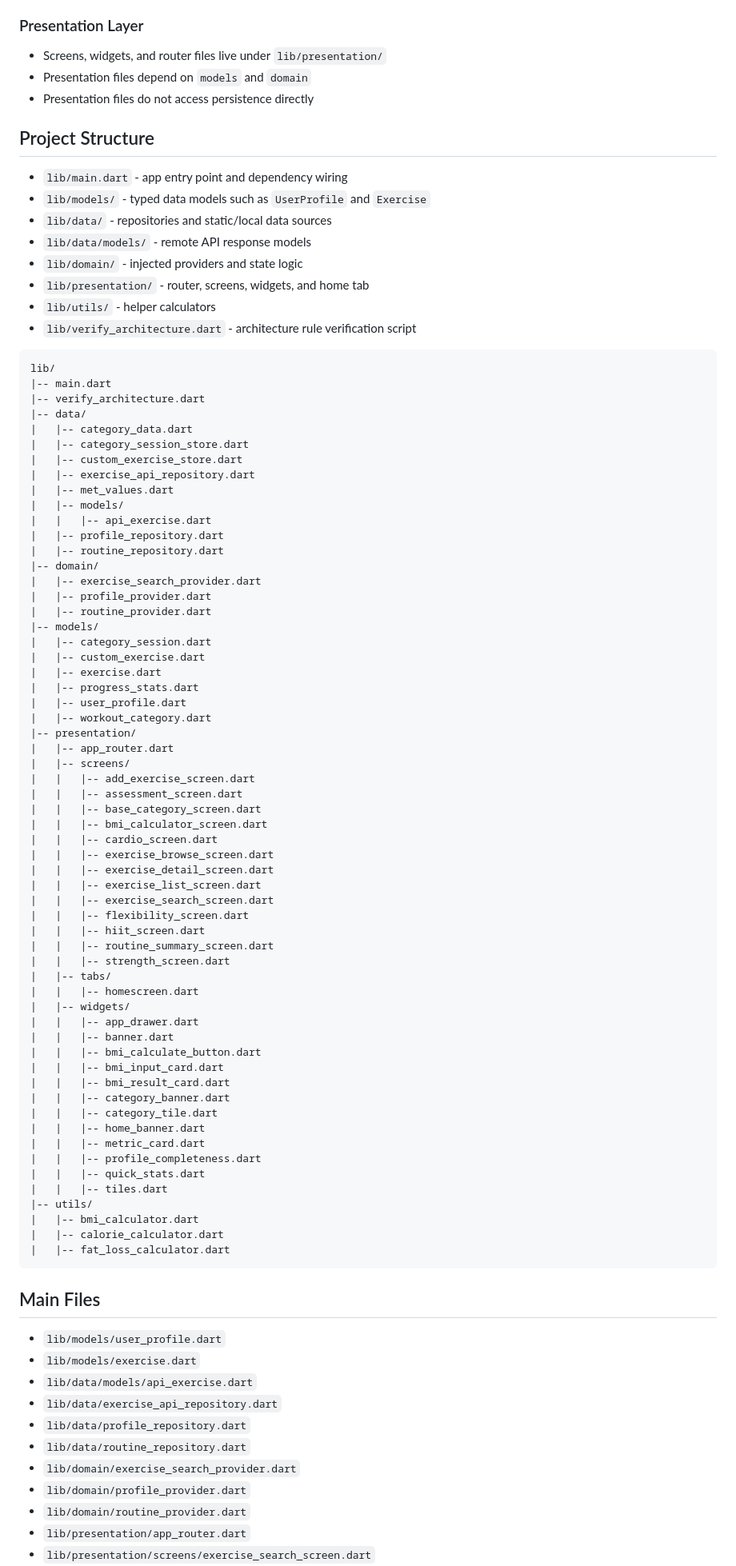
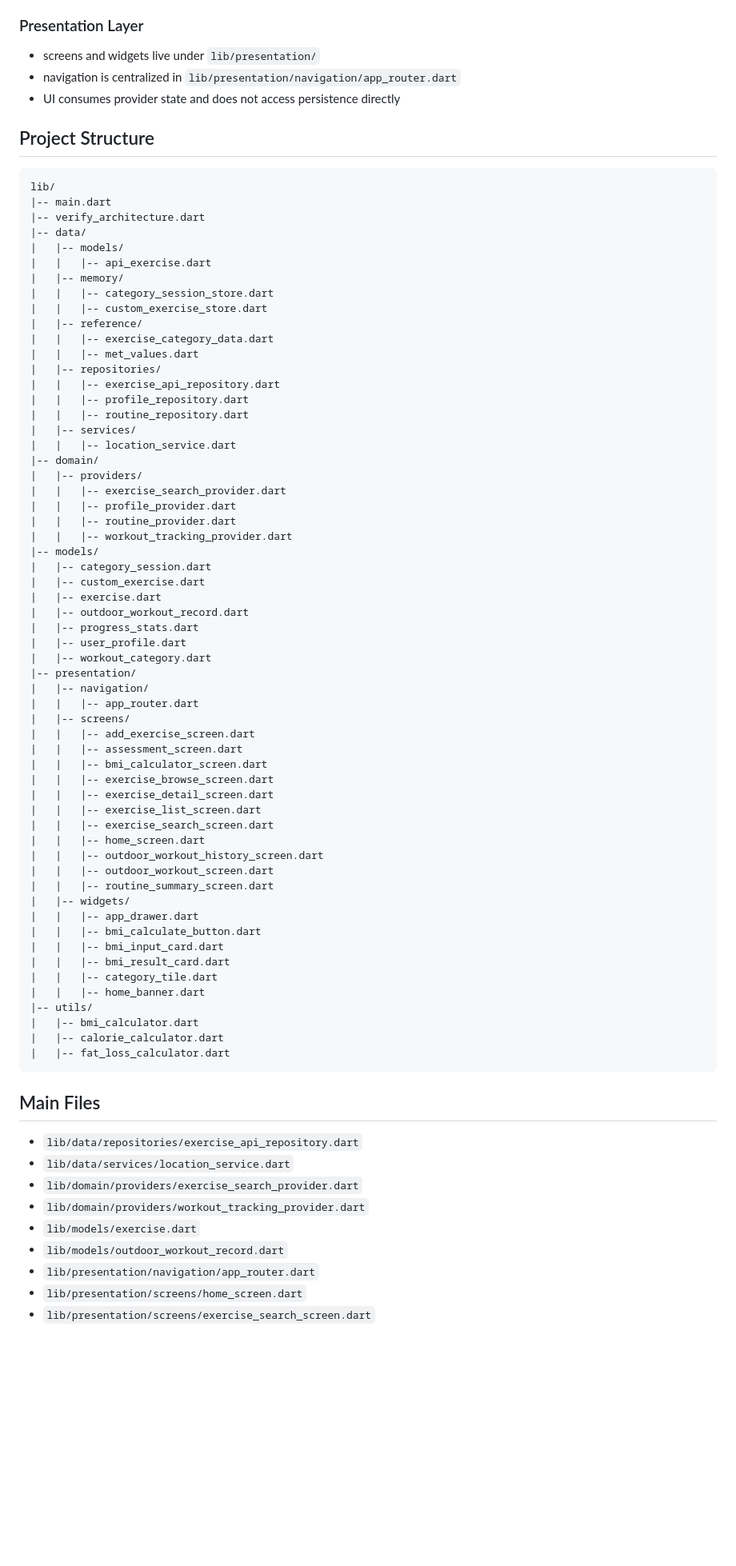
Before and after one commit to tjgaba/fitnessapp, a Markdown page: README.md, the part around one of its changes. Shown at 80% size. Drawn GitHub-style; blank space fills up the shorter version.

````diff
--- a/README.md
+++ b/README.md
@@ -47,77 +70,67 @@ The app lets users browse workouts, build a routine, search live exercise data,
 
 ### Presentation Layer
 
-- Screens, widgets, and router files live under `lib/presentation/`
-- Presentation files depend on `models` and `domain`
-- Presentation files do not access persistence directly
+- screens and widgets live under `lib/presentation/`
+- navigation is centralized in `lib/presentation/navigation/app_router.dart`
+- UI consumes provider state and does not access persistence directly
 
 ## Project Structure
-
-- `lib/main.dart` - app entry point and dependency wiring
-- `lib/models/` - typed data models such as `UserProfile` and `Exercise`
-- `lib/data/` - repositories and static/local data sources
-- `lib/data/models/` - remote API response models
-- `lib/domain/` - injected providers and state logic
-- `lib/presentation/` - router, screens, widgets, and home tab
-- `lib/utils/` - helper calculators
-- `lib/verify_architecture.dart` - architecture rule verification script
 
 ```text
 lib/
 |-- main.dart
 |-- verify_architecture.dart
 |-- data/
-|   |-- category_data.dart
-|   |-- category_session_store.dart
-|   |-- custom_exercise_store.dart
-|   |-- exercise_api_repository.dart
-|   |-- met_values.dart
 |   |-- models/
 |   |   |-- api_exercise.dart
-|   |-- profile_repository.dart
-|   |-- routine_repository.dart
+|   |-- memory/
+|   |   |-- category_session_store.dart
+|   |   |-- custom_exercise_store.dart
+|   |-- reference/
+|   |   |-- exercise_category_data.dart
+|   |   |-- met_values.dart
+|   |-- repositories/
+|   |   |-- exercise_api_repository.dart
+|   |   |-- profile_repository.dart
+|   |   |-- routine_repository.dart
+|   |-- services/
+|   |   |-- location_service.dart
 |-- domain/
-|   |-- exercise_search_provider.dart
-|   |-- profile_provider.dart
-|   |-- routine_provider.dart
+|   |-- providers/
+|   |   |-- exercise_search_provider.dart
+|   |   |-- profile_provider.dart
+|   |   |-- routine_provider.dart
+|   |   |-- workout_tracking_provider.dart
 |-- models/
 |   |-- category_session.dart
 |   |-- custom_exercise.dart
 |   |-- exercise.dart
+|   |-- outdoor_workout_record.dart
 |   |-- progress_stats.dart
 |   |-- user_profile.dart
 |   |-- workout_category.dart
 |-- presentation/
-|   |-- app_router.dart
+|   |-- navigation/
+|   |   |-- app_router.dart
 |   |-- screens/
 |   |   |-- add_exercise_screen.dart
 |   |   |-- assessment_screen.dart
-|   |   |-- base_category_screen.dart
 |   |   |-- bmi_calculator_screen.dart
-|   |   |-- cardio_screen.dart
 |   |   |-- exercise_browse_screen.dart
 |   |   |-- exercise_detail_screen.dart
 |   |   |-- exercise_list_screen.dart
 |   |   |-- exercise_search_screen.dart
-|   |   |-- flexibility_screen.dart
-|   |   |-- hiit_screen.dart
+|   |   |-- home_screen.dart
+|   |   |-- outdoor_workout_history_screen.dart
+|   |   |-- outdoor_workout_screen.dart
 |   |   |-- routine_summary_screen.dart
-|   |   |-- strength_screen.dart
-|   |-- tabs/
-|   |   |-- homescreen.dart
 |   |-- widgets/
 |   |   |-- app_drawer.dart
-|   |   |-- banner.dart
 |   |   |-- bmi_calculate_button.dart
 |   |   |-- bmi_input_card.dart
 |   |   |-- bmi_result_card.dart
-|   |   |-- category_banner.dart
 |   |   |-- category_tile.dart
 |   |   |-- home_banner.dart
-|   |   |-- metric_card.dart
-|   |   |-- profile_completeness.dart
-|   |   |-- quick_stats.dart
-|   |   |-- tiles.dart
 |-- utils/
 |   |-- bmi_calculator.dart
 |   |-- calorie_calculator.dart
@@ -126,14 +139,12 @@ lib/
 
 ## Main Files
 
-- `lib/models/user_profile.dart`
+- `lib/data/repositories/exercise_api_repository.dart`
+- `lib/data/services/location_service.dart`
+- `lib/domain/providers/exercise_search_provider.dart`
+- `lib/domain/providers/workout_tracking_provider.dart`
 - `lib/models/exercise.dart`
-- `lib/data/models/api_exercise.dart`
-- `lib/data/exercise_api_repository.dart`
-- `lib/data/profile_repository.dart`
-- `lib/data/routine_repository.dart`
-- `lib/domain/exercise_search_provider.dart`
-- `lib/domain/profile_provider.dart`
-- `lib/domain/routine_provider.dart`
-- `lib/presentation/app_router.dart`
+- `lib/models/outdoor_workout_record.dart`
+- `lib/presentation/navigation/app_router.dart`
+- `lib/presentation/screens/home_screen.dart`
 - `lib/presentation/screens/exercise_search_screen.dart`
````
Also changed, not shown: other parts of README.md (+85 -43 lines).
